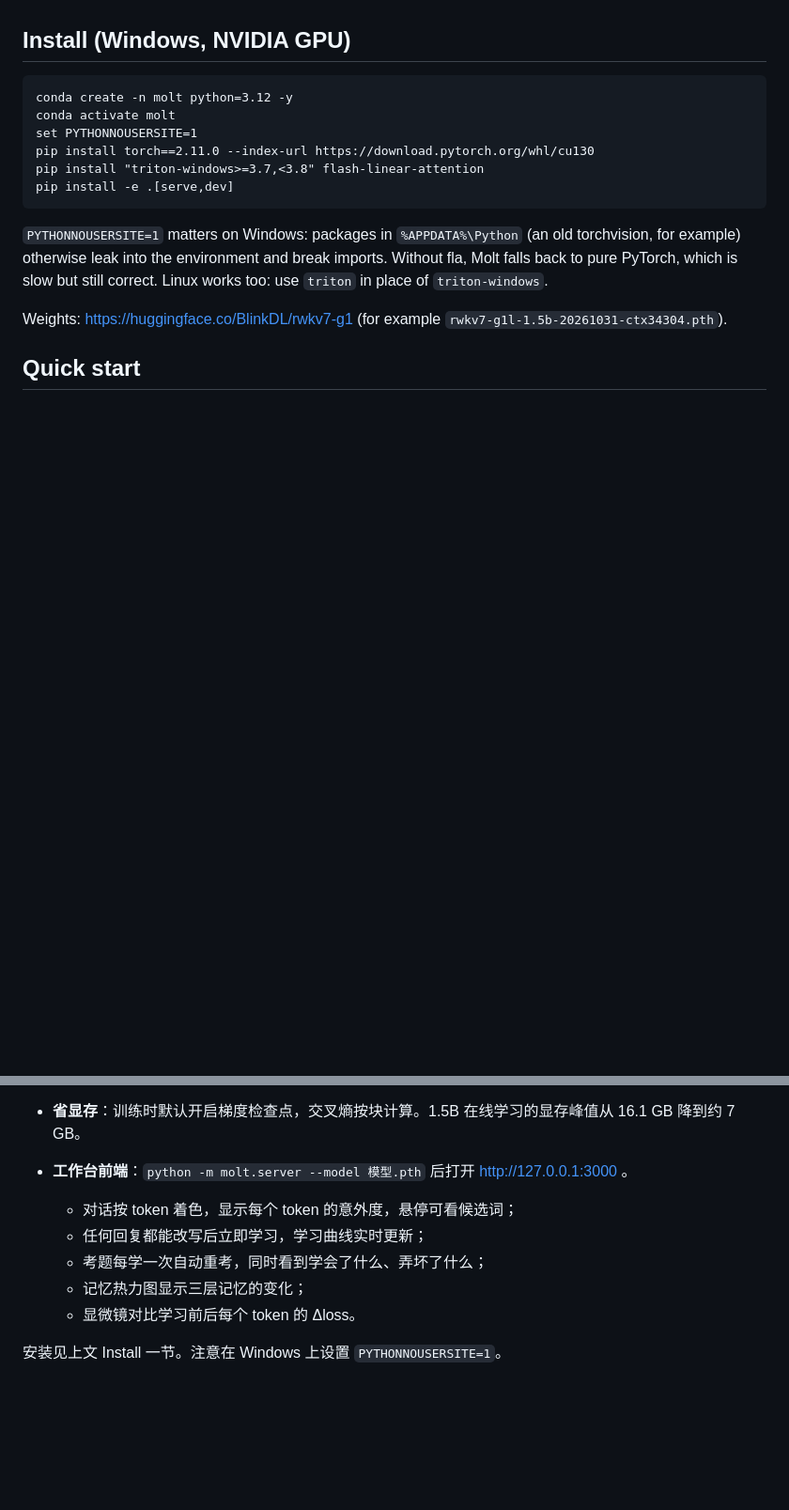
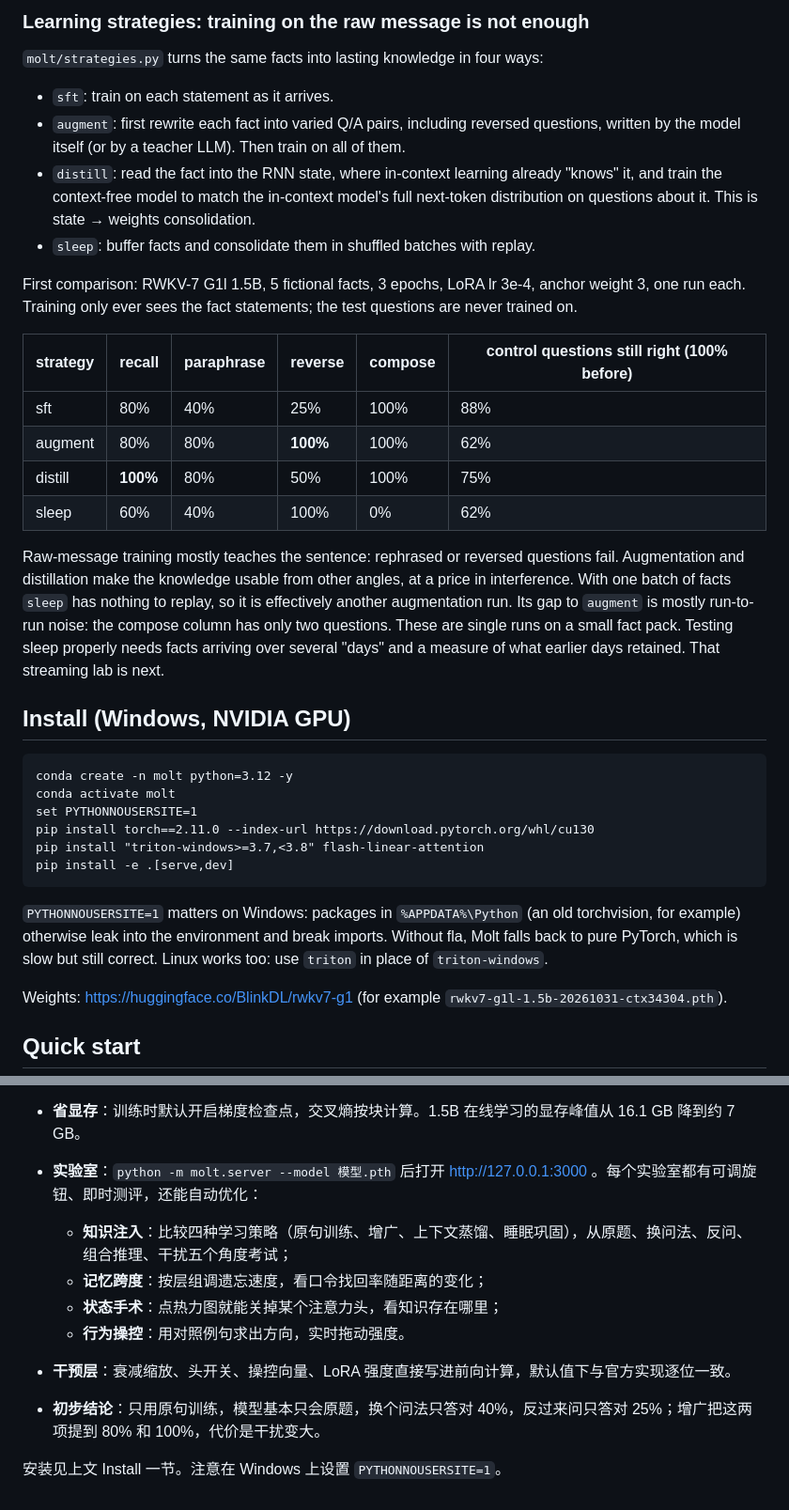
Before and after one commit to lbt81957/molt, a Markdown page: README.md, 2 parts joined by grey strips. Shown at 94% size. Drawn GitHub-style; blank space fills up the shorter version.

```diff
--- a/README.md
+++ b/README.md
@@ -58,3 +65,31 @@ build step, served by the same process.
+### Learning strategies: training on the raw message is not enough
+
+`molt/strategies.py` turns the same facts into lasting knowledge in four ways:
+
+- `sft`: train on each statement as it arrives.
+- `augment`: first rewrite each fact into varied Q/A pairs, including reversed questions, written by the
+  model itself (or by a teacher LLM). Then train on all of them.
+- `distill`: read the fact into the RNN state, where in-context learning already "knows" it, and train the
+  context-free model to match the in-context model's full next-token distribution on questions about it.
+  This is state → weights consolidation.
+- `sleep`: buffer facts and consolidate them in shuffled batches with replay.
+
+First comparison: RWKV-7 G1l 1.5B, 5 fictional facts, 3 epochs, LoRA lr 3e-4, anchor weight 3, one run
+each. Training only ever sees the fact statements; the test questions are never trained on.
+
+| strategy | recall | paraphrase | reverse | compose | control questions still right (100% before) |
+|---|---|---|---|---|---|
+| sft | 80% | 40% | 25% | 100% | 88% |
+| augment | 80% | 80% | **100%** | 100% | 62% |
+| distill | **100%** | 80% | 50% | 100% | 75% |
+| sleep | 60% | 40% | 100% | 0% | 62% |
+
+Raw-message training mostly teaches the sentence: rephrased or reversed questions fail. Augmentation and
+distillation make the knowledge usable from other angles, at a price in interference. With one batch of facts
+`sleep` has nothing to replay, so it is effectively another augmentation run. Its gap to `augment` is mostly
+run-to-run noise: the compose column has only two questions. These are single runs on a small fact pack.
+Testing sleep properly needs facts arriving over several "days" and a measure of what earlier days
+retained. That streaming lab is next.
 
 ## Install (Windows, NVIDIA GPU)
 
@@ -180,11 +222,12 @@ Molt 是 [RWKV-Ouroboros](https://github.com/neromous/RWKV-Ouroboros)（2023）
 - **三层记忆与自我锚定**：学习新知识时，用 KL 约束模型在自己生成的锚点回答上不偏离学习前的自己，从而抑制灾难性干扰。在 1.5B 上的单例演示中，只写 LoRA 或只写 ego state 时，模型回答无关问题也会复读新学的事实；加上自我锚定后，事实学会了，无关问题也照常回答（见上文表格）。
 - **省显存**：训练时默认开启梯度检查点，交叉熵按块计算。1.5B 在线学习的显存峰值从 16.1 GB 降到约 7 GB。
 
-- **工作台前端**：`python -m molt.server --model 模型.pth` 后打开 http://127.0.0.1:3000 。
-  - 对话按 token 着色，显示每个 token 的意外度，悬停可看候选词；
-  - 任何回复都能改写后立即学习，学习曲线实时更新；
-  - 考题每学一次自动重考，同时看到学会了什么、弄坏了什么；
-  - 记忆热力图显示三层记忆的变化；
-  - 显微镜对比学习前后每个 token 的 Δloss。
+- **实验室**：`python -m molt.server --model 模型.pth` 后打开 http://127.0.0.1:3000 。每个实验室都有可调旋钮、即时测评，还能自动优化：
+  - **知识注入**：比较四种学习策略（原句训练、增广、上下文蒸馏、睡眠巩固），从原题、换问法、反问、组合推理、干扰五个角度考试；
+  - **记忆跨度**：按层组调遗忘速度，看口令找回率随距离的变化；
+  - **状态手术**：点热力图就能关掉某个注意力头，看知识存在哪里；
+  - **行为操控**：用对照例句求出方向，实时拖动强度。
+- **干预层**：衰减缩放、头开关、操控向量、LoRA 强度直接写进前向计算，默认值下与官方实现逐位一致。
+- **初步结论**：只用原句训练，模型基本只会原题，换个问法只答对 40%，反过来问只答对 25%；增广把这两项提到 80% 和 100%，代价是干扰变大。
 
 安装见上文 Install 一节。注意在 Windows 上设置 `PYTHONNOUSERSITE=1`。
```
Also changed, not shown: other parts of README.md (+35 -21 lines), docs/screenshot.png, docs/surgery.png (added), 16 other files.
